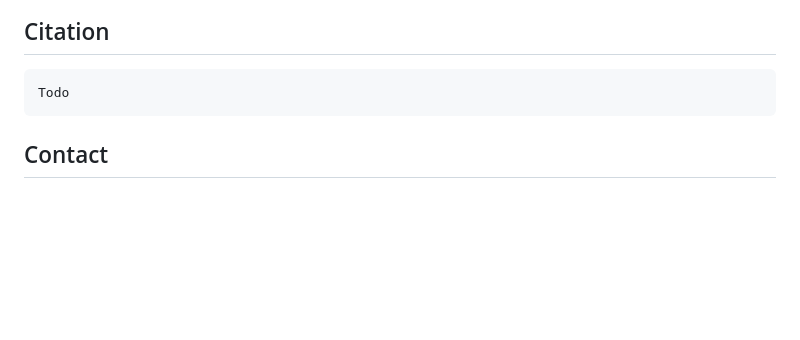
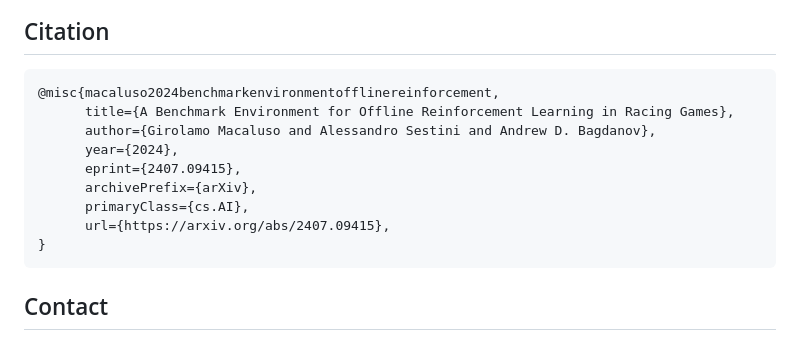
Before and after one commit to ganjiro/OfflineMania, a Markdown page: readme.md, the part around the change printed below. GitHub-like rendering; blank space fills up the shorter version.

````diff
--- a/readme.md
+++ b/readme.md
@@ -95,7 +95,15 @@ Our environment is based on [IR-Project](https://github.com/monidp9/IR-Project).
 
 ## Citation
 ```bibtex
-Todo
+@misc{macaluso2024benchmarkenvironmentofflinereinforcement,
+      title={A Benchmark Environment for Offline Reinforcement Learning in Racing Games},
+      author={Girolamo Macaluso and Alessandro Sestini and Andrew D. Bagdanov},
+      year={2024},
+      eprint={2407.09415},
+      archivePrefix={arXiv},
+      primaryClass={cs.AI},
+      url={https://arxiv.org/abs/2407.09415},
+}
 ```
 
 ## Contact
````
Also changed, not shown: other parts of readme.md (+1 -1 lines).
